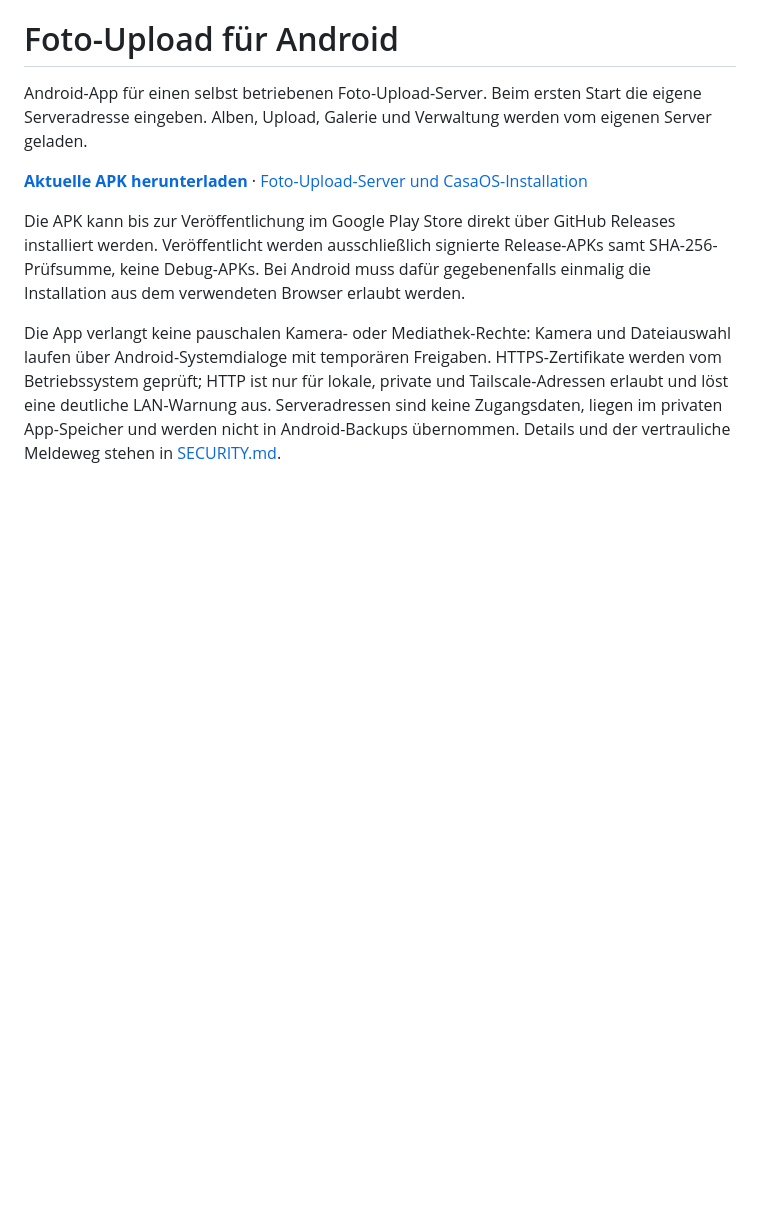
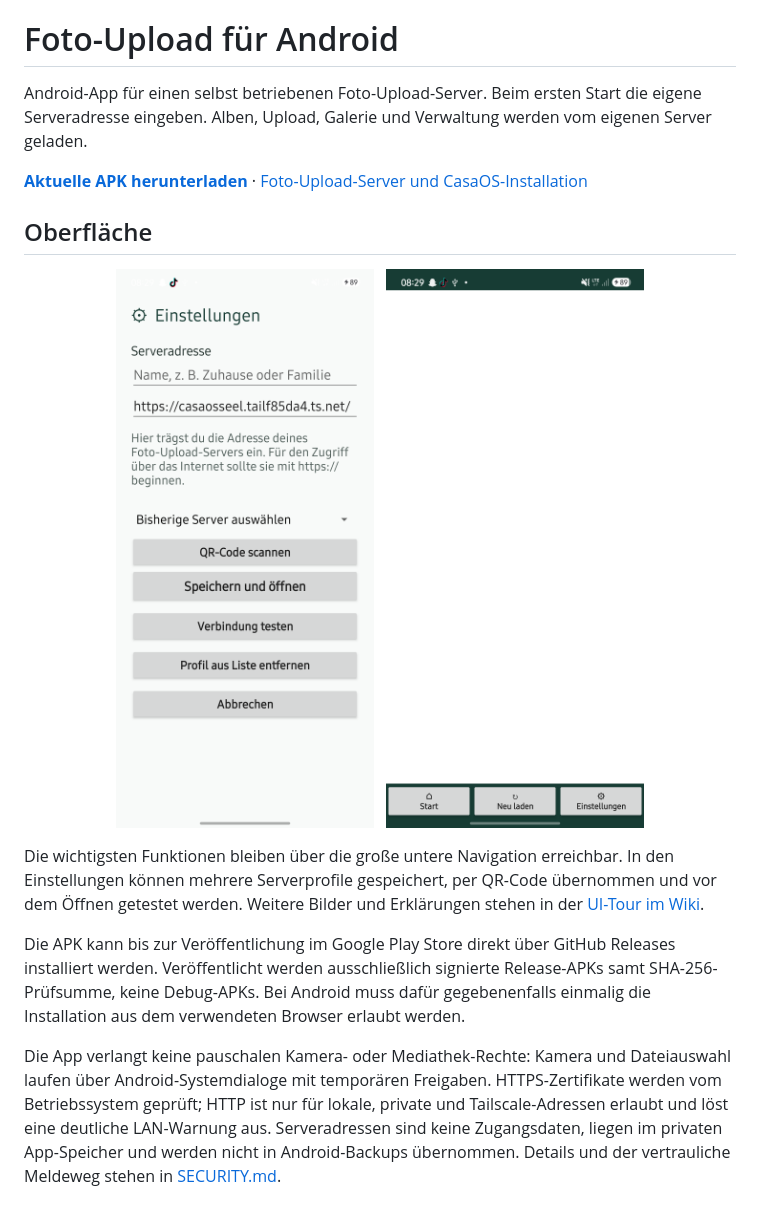
Before and after one commit to ThomS263/foto-upload-android, a Markdown page: README.md, the part around one of its changes. Rendered like a GitHub page; pictures changed too: docs/screenshots/einstellungen.png (added), docs/screenshots/navigation.png (added); blank space fills up the shorter version.

Commit message:
Add current Android UI screenshots

```diff
--- a/README.md
+++ b/README.md
@@ -3,6 +3,16 @@
 Android-App für einen selbst betriebenen Foto-Upload-Server. Beim ersten Start die eigene Serveradresse eingeben. Alben, Upload, Galerie und Verwaltung werden vom eigenen Server geladen.
 
 **[Aktuelle APK herunterladen](https://github.com/ThomS263/foto-upload-android/releases/latest/download/foto-upload-android.apk)** · [Foto-Upload-Server und CasaOS-Installation](https://github.com/ThomS263/foto-upload)
+
+## Oberfläche
+
+<p align="center">
+  <img src="docs/screenshots/einstellungen.png" alt="Serverprofile und Verbindungstest in den Einstellungen" width="280">
+  &nbsp;
+  <img src="docs/screenshots/navigation.png" alt="Untere Navigation mit Start, Neu laden und Einstellungen" width="280">
+</p>
+
+Die wichtigsten Funktionen bleiben über die große untere Navigation erreichbar. In den Einstellungen können mehrere Serverprofile gespeichert, per QR-Code übernommen und vor dem Öffnen getestet werden. Weitere Bilder und Erklärungen stehen in der [UI-Tour im Wiki](https://github.com/ThomS263/foto-upload-android/wiki/Oberfläche-und-Screenshots).
 
 Die APK kann bis zur Veröffentlichung im Google Play Store direkt über GitHub Releases installiert werden. Veröffentlicht werden ausschließlich signierte Release-APKs samt SHA-256-Prüfsumme, keine Debug-APKs. Bei Android muss dafür gegebenenfalls einmalig die Installation aus dem verwendeten Browser erlaubt werden.
 
```
Also changed, not shown: other parts of README.md (+4 -0 lines), docs/screenshots/README.md (added, +7 -0 lines), docs/screenshots/erster-start.png (added).
